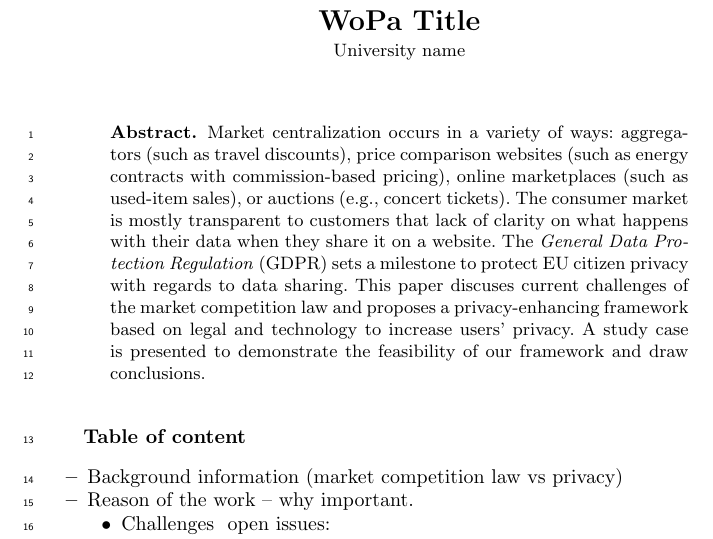
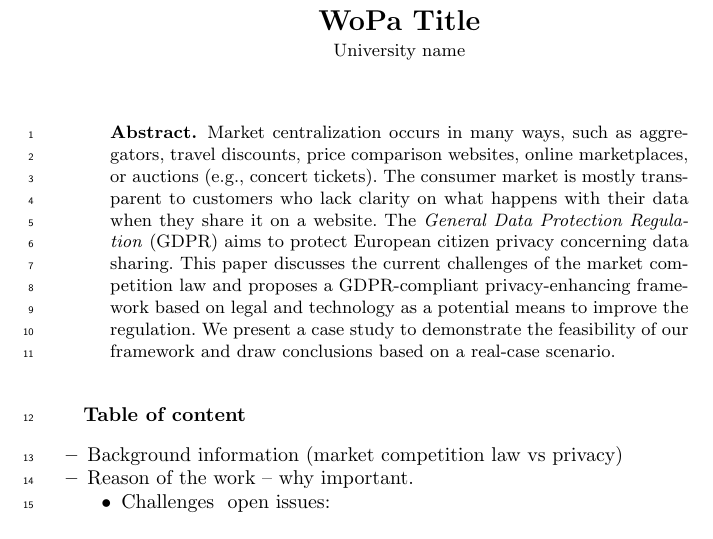
Before and after one commit to cristianlepore/WoPa, a LaTeX paper (main.tex, which reads sections/abstract.tex): part of the page, cut so that both start at the same text. Compiled offline with LaTeX, dvips and Ghostscript.

Commit message:
Abstract - Cristian

```diff
--- a/sections/abstract.tex
+++ b/sections/abstract.tex
@@ -1,6 +1,6 @@
 
 \begin{abstract}
 
-Market centralization occurs in a variety of ways: aggregators (such as travel discounts), price comparison websites (such as energy contracts with commission-based pricing), online marketplaces (such as used-item sales), or auctions (e.g., concert tickets). The consumer market is mostly transparent to customers that lack of clarity on what happens with their data when they share it on a website. The \textit{General Data Protection Regulation} (GDPR) sets a milestone to protect EU citizen privacy with regards to data sharing. This paper discuses current challenges of the market competition law and proposes a privacy-enhancing framework based on legal and technology to increase users' privacy. A study case is presented to demonstrate the feasibility of our framework and draw conclusions.
+Market centralization occurs in many ways, such as aggregators, travel discounts, price comparison websites, online marketplaces, or auctions (e.g., concert tickets). The consumer market is mostly transparent to customers who lack clarity on what happens with their data when they share it on a website. The \textit{General Data Protection Regulation} (GDPR) aims to protect European citizen privacy concerning data sharing. This paper discusses the current challenges of the market competition law and proposes a GDPR-compliant privacy-enhancing framework based on legal and technology as a potential means to improve the regulation. We present a case study to demonstrate the feasibility of our framework and draw conclusions based on a real-case scenario.
 
 \end{abstract}
```
